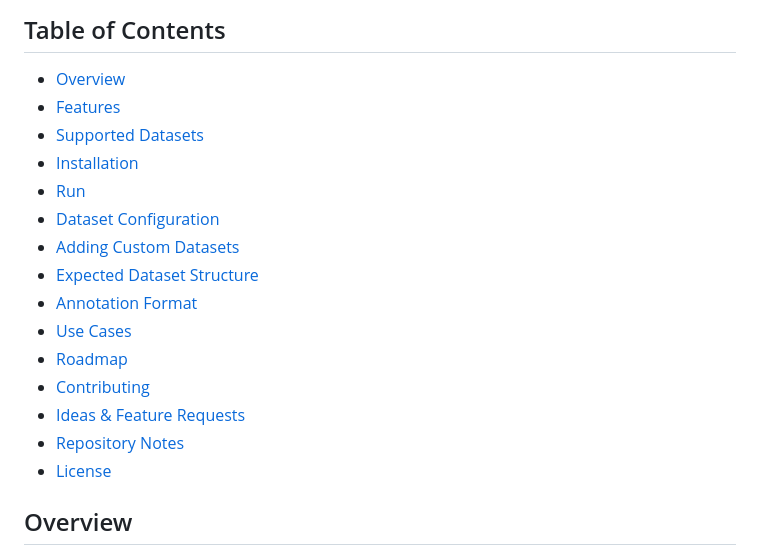
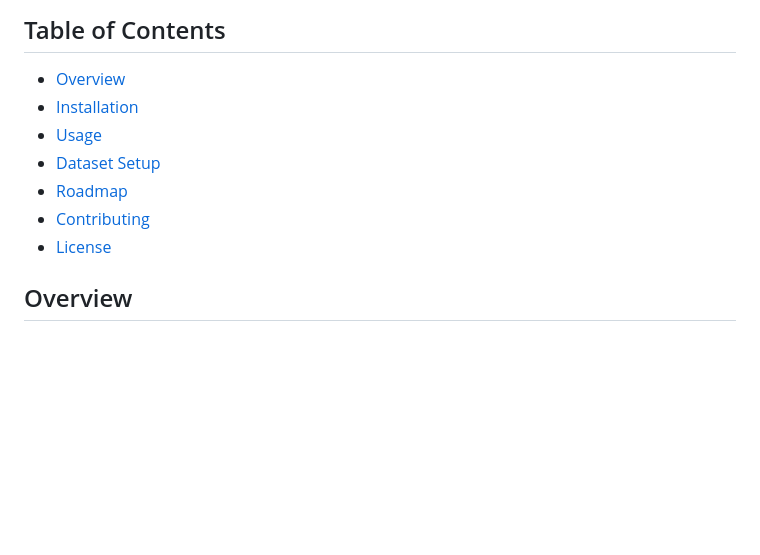
Before and after one commit to shijunjie07/mot-viewer, a Markdown page: README.md, the part around the change. Drawn GitHub-style; blank space fills up the shorter version.

```diff
--- a/README.md
+++ b/README.md
@@ -9,19 +9,11 @@ A lightweight Flask-based viewer for inspecting Multi-Object Tracking (MOT) data
 ## Table of Contents
 
 - [Overview](#overview)
-- [Features](#features)
-- [Supported Datasets](#supported-datasets)
 - [Installation](#installation)
-- [Run](#run)
-- [Dataset Configuration](#dataset-configuration)
-- [Adding Custom Datasets](#adding-custom-datasets)
-- [Expected Dataset Structure](#expected-dataset-structure)
-- [Annotation Format](#annotation-format)
-- [Use Cases](#use-cases)
+- [Usage](#run)
+- [Dataset Setup](#dataset-configuration)
 - [Roadmap](#roadmap)
 - [Contributing](#contributing)
-- [Ideas & Feature Requests](#ideas--feature-requests)
-- [Repository Notes](#repository-notes)
 - [License](#license)
 
 
```
